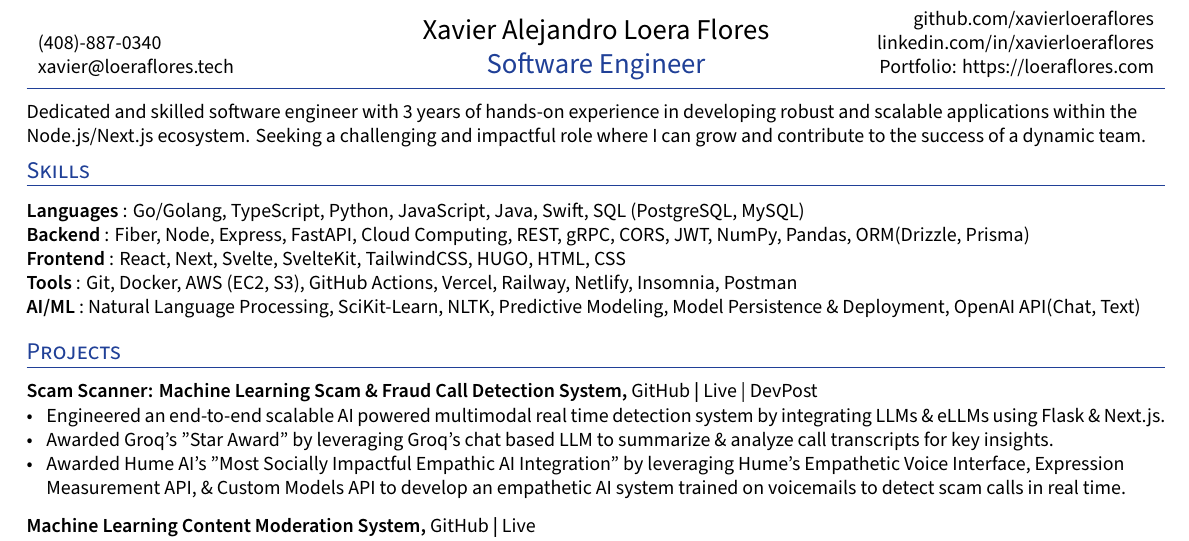
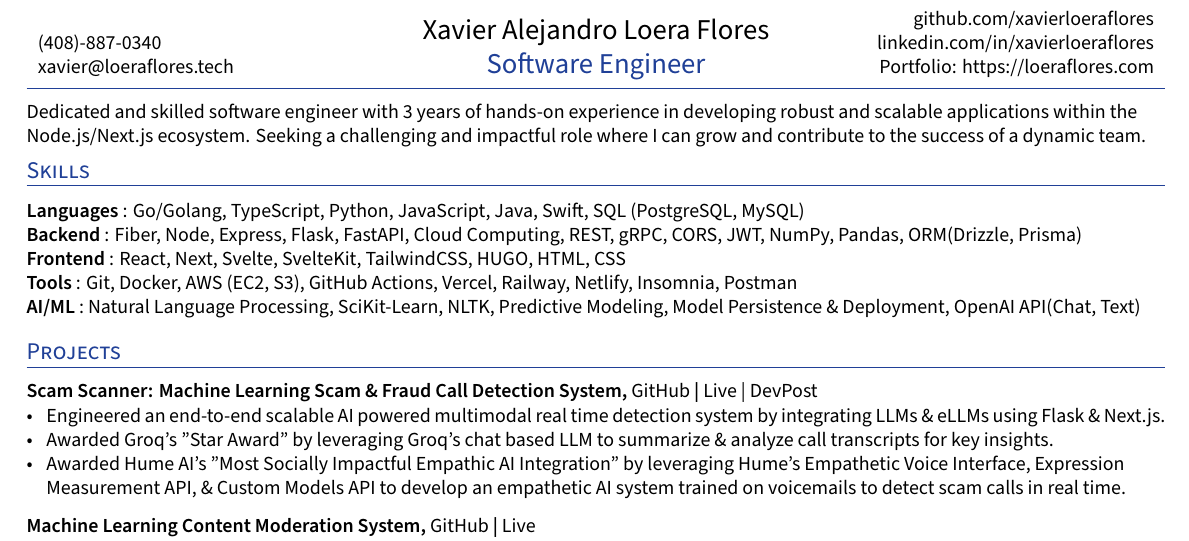
Before and after one commit to xavierloeraflores/resume, a LaTeX CV (resume.tex): part of page 1 of 2, cut so that both start at the same text. Compiled offline with XeLaTeX.

Commit message:
Added Flask to skillset

```diff
--- a/resume.tex
+++ b/resume.tex
@@ -131,7 +131,7 @@ ItalicFont=SourceSansPro-RegularIt.otf
 %%%%%%% --------------------------------------------------------------------------------------
 \section{Skills}
 \hskills{Languages}: {Go/Golang, TypeScript, Python, JavaScript,  Java, Swift, SQL (PostgreSQL, MySQL)}  \\
-\hskills{Backend}: {Fiber, Node, Express, FastAPI, Cloud Computing, REST, gRPC, CORS, JWT, NumPy, Pandas, ORM(Drizzle, Prisma) }  \\
+\hskills{Backend}: {Fiber, Node, Express, Flask, FastAPI, Cloud Computing, REST, gRPC, CORS, JWT, NumPy, Pandas, ORM(Drizzle, Prisma) }  \\
 \hskills{Frontend}: {React, Next, Svelte, SvelteKit, TailwindCSS, HUGO, HTML, CSS} \\
 \hskills{Tools}: {Git, Docker, AWS (EC2, S3), GitHub Actions, Vercel, Railway, Netlify, Insomnia, Postman} \\
 \hskills{AI/ML}: {Natural Language Processing, SciKit-Learn, NLTK, Predictive Modeling, Model Persistence \& Deployment, OpenAI API(Chat, Text)}\\
```
